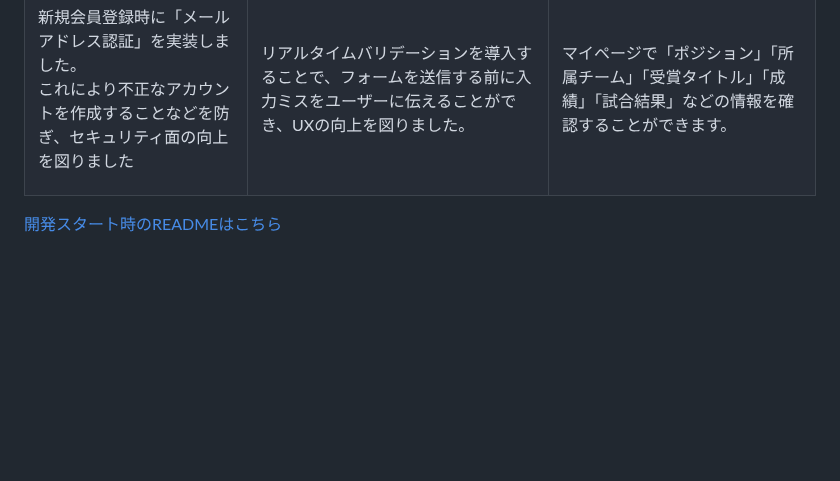
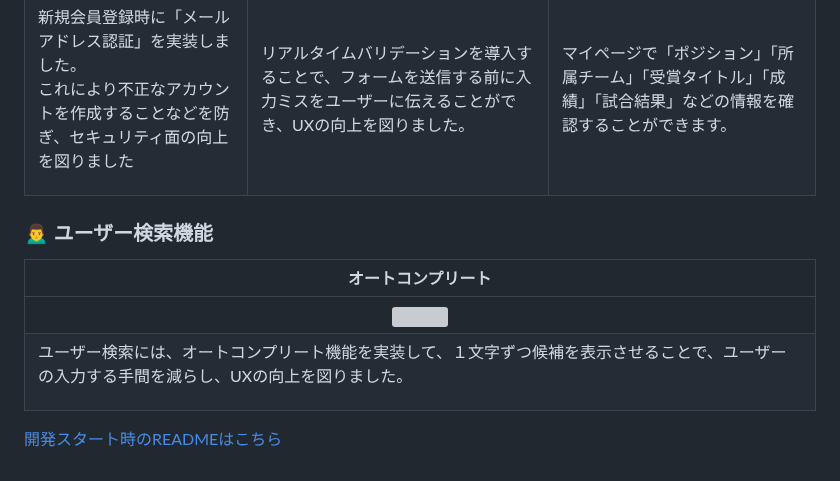
Before and after one commit to ippei-shimizu/buzzbase, a Markdown page: README.md, the part around the change. Drawn GitHub-style; blank space fills up the shorter version; grey boxes are pictures that could not be loaded.

Commit message:
Add: ユーザー検索機能の説明

```diff
--- a/README.md
+++ b/README.md
@@ -80,5 +80,12 @@ Password : password
 | <img src="https://i.gyazo.com/fbdbdc65350675f713460b88718cc7f4.gif" width="220"> | <img src="https://i.gyazo.com/9c7e6c199fd75b5b39869da825e001ff.gif" width="220"> | <img src="https://i.gyazo.com/076dd7646bb4ad712302ef0c7a2f9258.gif" width="220"> |
 | <p align="left">新規会員登録時に「メールアドレス認証」を実装しました。<br> これにより不正なアカウントを作成することなどを防ぎ、セキュリティ面の向上を図りました</p> | <p align="left">リアルタイムバリデーションを導入することで、フォームを送信する前に入力ミスをユーザーに伝えることができ、UXの向上を図りました。</p> | <p align="left">マイページで「ポジション」「所属チーム」「受賞タイトル」「成績」「試合結果」などの情報を確認することができます。</p>
 
+### 🙍‍♂️ ユーザー検索機能
+
+| オートコンプリート |
+| :---: |
+| <img src="https://i.gyazo.com/cd124a2e3739f0d2ed61812215f06bda.gif" width="220"> |
+| <p align="left">ユーザー検索には、オートコンプリート機能を実装して、１文字ずつ候補を表示させることで、ユーザーの入力する手間を減らし、UXの向上を図りました。</p> |
+
 
 [開発スタート時のREADMEはこちら](https://github.com/ippei-shimizu/buzzbase_front/blob/main/README.md)
```
